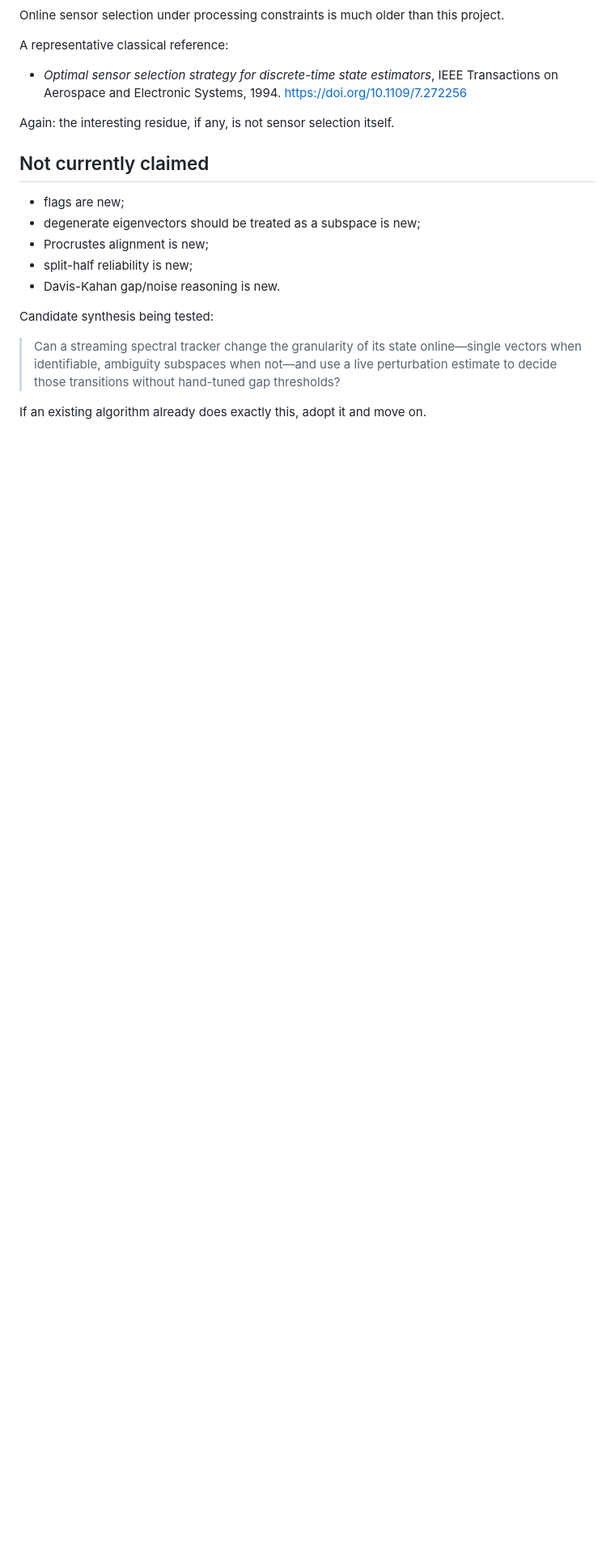
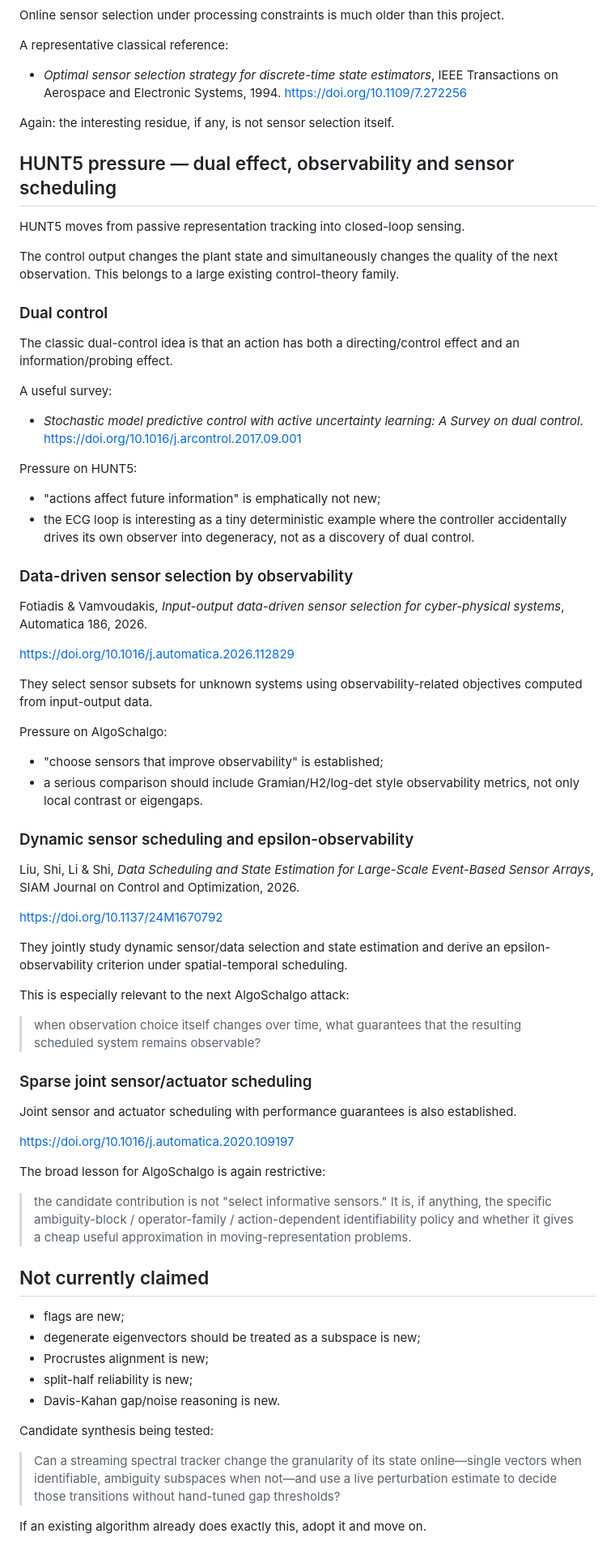
Before and after one commit to anttiluode/AlgoSchalgo, a Markdown page: PAPERS.md, the part around the change. Shown at 81% size. GitHub-like rendering; blank space fills up the shorter version.

Commit message:
Add HUNT5 dual-control and observability prior art

```diff
--- a/PAPERS.md
+++ b/PAPERS.md
@@ -195,6 +195,61 @@ A representative classical reference:
 
 Again: the interesting residue, if any, is not sensor selection itself.
 
+## HUNT5 pressure — dual effect, observability and sensor scheduling
+
+HUNT5 moves from passive representation tracking into closed-loop sensing.
+
+The control output changes the plant state and simultaneously changes the quality of the next observation. This belongs to a large existing control-theory family.
+
+### Dual control
+
+The classic dual-control idea is that an action has both a directing/control effect and an information/probing effect.
+
+A useful survey:
+
+- *Stochastic model predictive control with active uncertainty learning: A Survey on dual control*.
+  https://doi.org/10.1016/j.arcontrol.2017.09.001
+
+Pressure on HUNT5:
+
+- "actions affect future information" is emphatically not new;
+- the ECG loop is interesting as a tiny deterministic example where the controller accidentally drives its own observer into degeneracy, not as a discovery of dual control.
+
+### Data-driven sensor selection by observability
+
+Fotiadis & Vamvoudakis, *Input-output data-driven sensor selection for cyber-physical systems*, Automatica 186, 2026.
+
+https://doi.org/10.1016/j.automatica.2026.112829
+
+They select sensor subsets for unknown systems using observability-related objectives computed from input-output data.
+
+Pressure on AlgoSchalgo:
+
+- "choose sensors that improve observability" is established;
+- a serious comparison should include Gramian/H2/log-det style observability metrics, not only local contrast or eigengaps.
+
+### Dynamic sensor scheduling and epsilon-observability
+
+Liu, Shi, Li & Shi, *Data Scheduling and State Estimation for Large-Scale Event-Based Sensor Arrays*, SIAM Journal on Control and Optimization, 2026.
+
+https://doi.org/10.1137/24M1670792
+
+They jointly study dynamic sensor/data selection and state estimation and derive an epsilon-observability criterion under spatial-temporal scheduling.
+
+This is especially relevant to the next AlgoSchalgo attack:
+
+> when observation choice itself changes over time, what guarantees that the resulting scheduled system remains observable?
+
+### Sparse joint sensor/actuator scheduling
+
+Joint sensor and actuator scheduling with performance guarantees is also established.
+
+https://doi.org/10.1016/j.automatica.2020.109197
+
+The broad lesson for AlgoSchalgo is again restrictive:
+
+> the candidate contribution is not "select informative sensors." It is, if anything, the specific ambiguity-block / operator-family / action-dependent identifiability policy and whether it gives a cheap useful approximation in moving-representation problems.
+
 ## Not currently claimed
 
 - flags are new;
```
